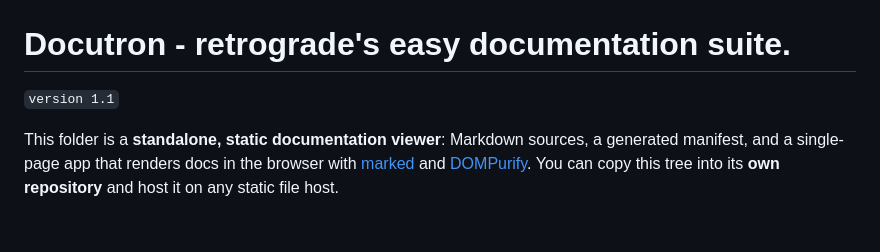
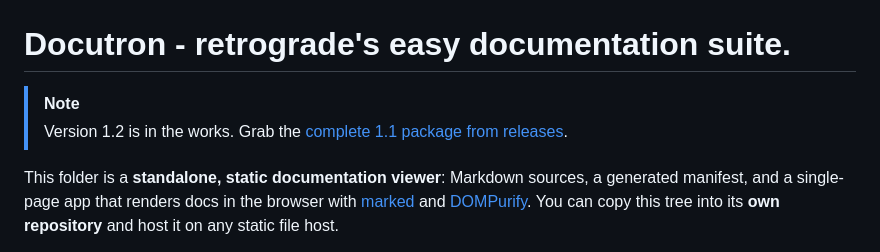
Before and after one commit to retr0gr4d3/docutron, a Markdown page: README.md, the part around the change. Rendered like a GitHub page; blank space fills up the shorter version.

```diff
--- a/README.md
+++ b/README.md
@@ -1,6 +1,7 @@
 # Docutron - retrograde's easy documentation suite.
 
-`version 1.1`
+> [!NOTE]
+> Version 1.2 is in the works. Grab the [complete 1.1 package from releases](https://github.com/retr0gr4d3/docutron/releases/tag/1.1).
 
 This folder is a **standalone, static documentation viewer**: Markdown sources, a generated manifest, and a single-page app that renders docs in the browser with [marked](https://marked.js.org/) and [DOMPurify](https://github.com/cure53/DOMPurify). You can copy this tree into its **own repository** and host it on any static file host.
 
```
